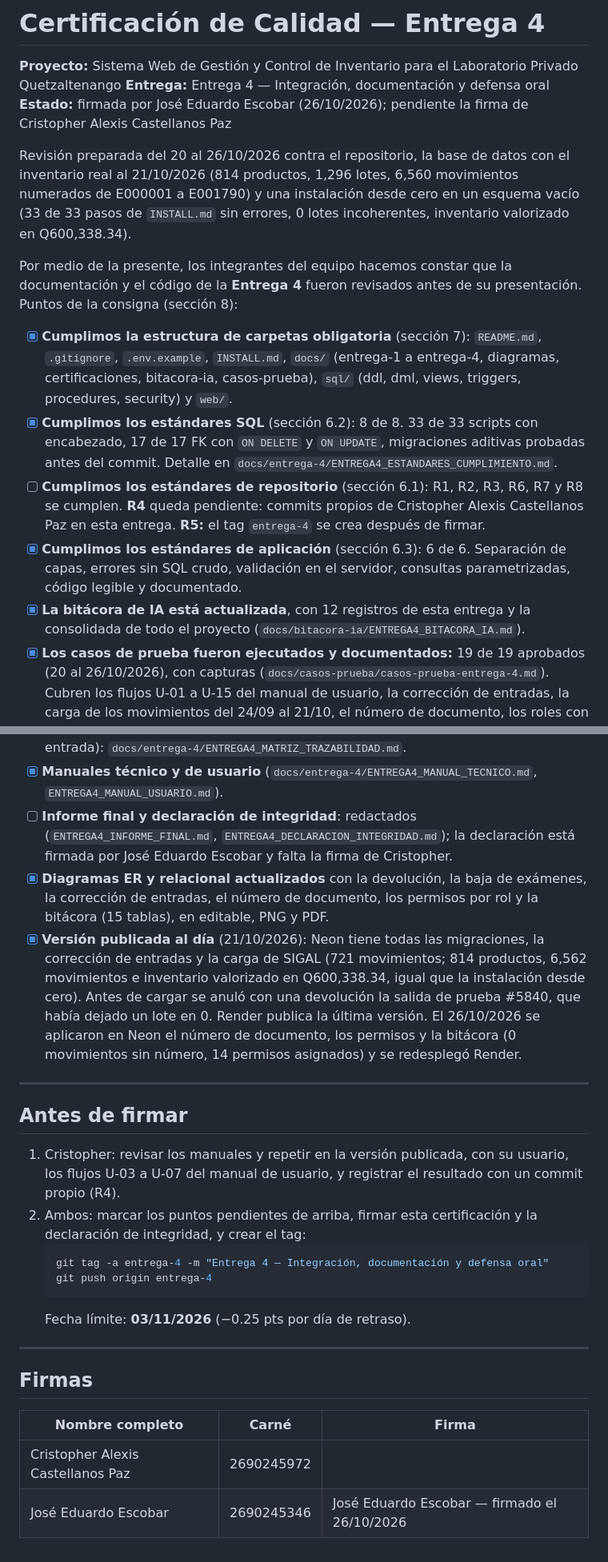
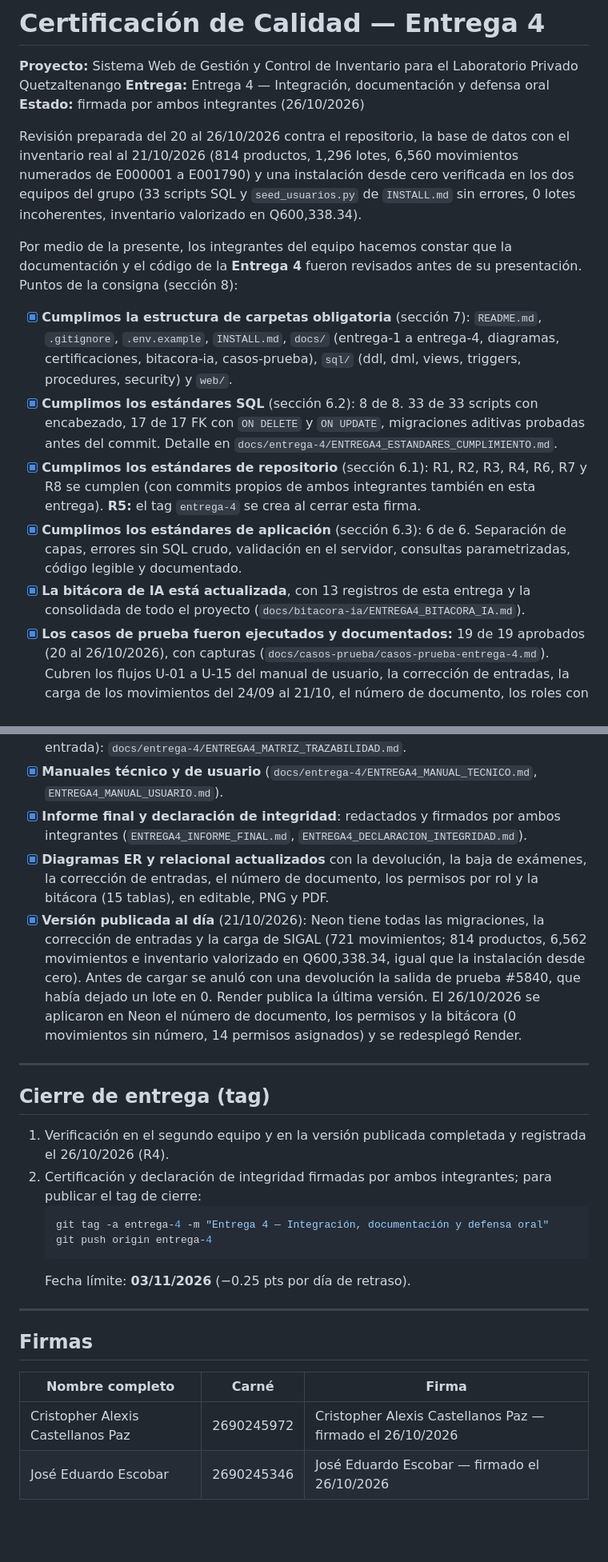
Before and after one commit to Criss-paz/sistema-inventario-laboratorio, a Markdown page: docs/certificaciones/CERTIFICACION_ENTREGA_4.md, 2 parts joined by grey strips. Shown at 80% size. Rendered like a GitHub page; blank space fills up the shorter version.

Commit message:
docs(certificacion): firma de Cristopher Alexis Castellanos Paz en la Entrega 4
Firma la certificacion de calidad y la declaracion de integridad academica tras completar la verificacion en el segundo equipo y en produccion.

````diff
--- a/docs/certificaciones/CERTIFICACION_ENTREGA_4.md
+++ b/docs/certificaciones/CERTIFICACION_ENTREGA_4.md
@@ -2,17 +2,17 @@
 
 **Proyecto:** Sistema Web de Gestión y Control de Inventario para el Laboratorio Privado Quetzaltenango
 **Entrega:** Entrega 4 — Integración, documentación y defensa oral
-**Estado:** firmada por José Eduardo Escobar (26/10/2026); pendiente la firma de Cristopher Alexis Castellanos Paz
+**Estado:** firmada por ambos integrantes (26/10/2026)
 
-Revisión preparada del 20 al 26/10/2026 contra el repositorio, la base de datos con el inventario real al 21/10/2026 (814 productos, 1,296 lotes, 6,560 movimientos numerados de E000001 a E001790) y una instalación desde cero en un esquema vacío (33 de 33 pasos de `INSTALL.md` sin errores, 0 lotes incoherentes, inventario valorizado en Q600,338.34).
+Revisión preparada del 20 al 26/10/2026 contra el repositorio, la base de datos con el inventario real al 21/10/2026 (814 productos, 1,296 lotes, 6,560 movimientos numerados de E000001 a E001790) y una instalación desde cero verificada en los dos equipos del grupo (33 scripts SQL y `seed_usuarios.py` de `INSTALL.md` sin errores, 0 lotes incoherentes, inventario valorizado en Q600,338.34).
 
 Por medio de la presente, los integrantes del equipo hacemos constar que la documentación y el código de la **Entrega 4** fueron revisados antes de su presentación. Puntos de la consigna (sección 8):
 
 - [x] **Cumplimos la estructura de carpetas obligatoria** (sección 7): `README.md`, `.gitignore`, `.env.example`, `INSTALL.md`, `docs/` (entrega-1 a entrega-4, diagramas, certificaciones, bitacora-ia, casos-prueba), `sql/` (ddl, dml, views, triggers, procedures, security) y `web/`.
 - [x] **Cumplimos los estándares SQL** (sección 6.2): 8 de 8. 33 de 33 scripts con encabezado, 17 de 17 FK con `ON DELETE` y `ON UPDATE`, migraciones aditivas probadas antes del commit. Detalle en `docs/entrega-4/ENTREGA4_ESTANDARES_CUMPLIMIENTO.md`.
-- [ ] **Cumplimos los estándares de repositorio** (sección 6.1): R1, R2, R3, R6, R7 y R8 se cumplen. **R4** queda pendiente: commits propios de Cristopher Alexis Castellanos Paz en esta entrega. **R5:** el tag `entrega-4` se crea después de firmar.
+- [x] **Cumplimos los estándares de repositorio** (sección 6.1): R1, R2, R3, R4, R6, R7 y R8 se cumplen (con commits propios de ambos integrantes también en esta entrega). **R5:** el tag `entrega-4` se crea al cerrar esta firma.
 - [x] **Cumplimos los estándares de aplicación** (sección 6.3): 6 de 6. Separación de capas, errores sin SQL crudo, validación en el servidor, consultas parametrizadas, código legible y documentado.
-- [x] **La bitácora de IA está actualizada**, con 12 registros de esta entrega y la consolidada de todo el proyecto (`docs/bitacora-ia/ENTREGA4_BITACORA_IA.md`).
+- [x] **La bitácora de IA está actualizada**, con 13 registros de esta entrega y la consolidada de todo el proyecto (`docs/bitacora-ia/ENTREGA4_BITACORA_IA.md`).
 - [x] **Los casos de prueba fueron ejecutados y documentados:** 19 de 19 aprobados (20 al 26/10/2026), con capturas (`docs/casos-prueba/casos-prueba-entrega-4.md`). Cubren los flujos U-01 a U-15 del manual de usuario, la corrección de entradas, la carga de los movimientos del 24/09 al 21/10, el número de documento, los roles con permisos editables, la bitácora, la restauración de un respaldo y la instalación desde cero. La regresión de la aplicación sumó 239 verificaciones sin fallas.
 - [x] **No hay credenciales expuestas en el repositorio:** búsqueda con `git grep` de cadenas de conexión, contraseñas y claves de Neon sin resultados reales. Los respaldos descargados están excluidos por `.gitignore`.
 
@@ -22,16 +22,16 @@ Productos de la Entrega 4 (consigna, sección 11):
 - [x] **Inventario al día** con los movimientos de SIGAL del 24/09 al 21/10/2026, verificado contra SIGAL (`docs/entrega-4/ENTREGA4_REPORTE_CARGA_SIGAL.md`).
 - [x] **CRUD en todas las tablas principales**, con la justificación de las operaciones que no se ofrecen a propósito (movimientos inmutables, lotes que nacen con la entrada): `docs/entrega-4/ENTREGA4_MATRIZ_TRAZABILIDAD.md`.
 - [x] **Manuales técnico y de usuario** (`docs/entrega-4/ENTREGA4_MANUAL_TECNICO.md`, `ENTREGA4_MANUAL_USUARIO.md`).
-- [ ] **Informe final y declaración de integridad**: redactados (`ENTREGA4_INFORME_FINAL.md`, `ENTREGA4_DECLARACION_INTEGRIDAD.md`); la declaración está firmada por José Eduardo Escobar y falta la firma de Cristopher.
+- [x] **Informe final y declaración de integridad**: redactados y firmados por ambos integrantes (`ENTREGA4_INFORME_FINAL.md`, `ENTREGA4_DECLARACION_INTEGRIDAD.md`).
 - [x] **Diagramas ER y relacional actualizados** con la devolución, la baja de exámenes, la corrección de entradas, el número de documento, los permisos por rol y la bitácora (15 tablas), en editable, PNG y PDF.
 - [x] **Versión publicada al día** (21/10/2026): Neon tiene todas las migraciones, la corrección de entradas y la carga de SIGAL (721 movimientos; 814 productos, 6,562 movimientos e inventario valorizado en Q600,338.34, igual que la instalación desde cero). Antes de cargar se anuló con una devolución la salida de prueba #5840, que había dejado un lote en 0. Render publica la última versión. El 26/10/2026 se aplicaron en Neon el número de documento, los permisos y la bitácora (0 movimientos sin número, 14 permisos asignados) y se redesplegó Render.
 
 ---
 
-## Antes de firmar
+## Cierre de entrega (tag)
 
-1. Cristopher: revisar los manuales y repetir en la versión publicada, con su usuario, los flujos U-03 a U-07 del manual de usuario, y registrar el resultado con un commit propio (R4).
-2. Ambos: marcar los puntos pendientes de arriba, firmar esta certificación y la declaración de integridad, y crear el tag:
+1. Verificación en el segundo equipo y en la versión publicada completada y registrada el 26/10/2026 (R4).
+2. Certificación y declaración de integridad firmadas por ambos integrantes; para publicar el tag de cierre:
    ```bash
    git tag -a entrega-4 -m "Entrega 4 — Integración, documentación y defensa oral"
    git push origin entrega-4
@@ -44,5 +44,5 @@ Productos de la Entrega 4 (consigna, sección 11):
 
 | Nombre completo | Carné | Firma |
 |---|---|---|
-| Cristopher Alexis Castellanos Paz | 2690245972 | |
+| Cristopher Alexis Castellanos Paz | 2690245972 | Cristopher Alexis Castellanos Paz — firmado el 26/10/2026 |
 | José Eduardo Escobar | 2690245346 | José Eduardo Escobar — firmado el 26/10/2026 |
````
Also changed, not shown: docs/entrega-4/ENTREGA4_DECLARACION_INTEGRIDAD.md (+2 -2 lines).
